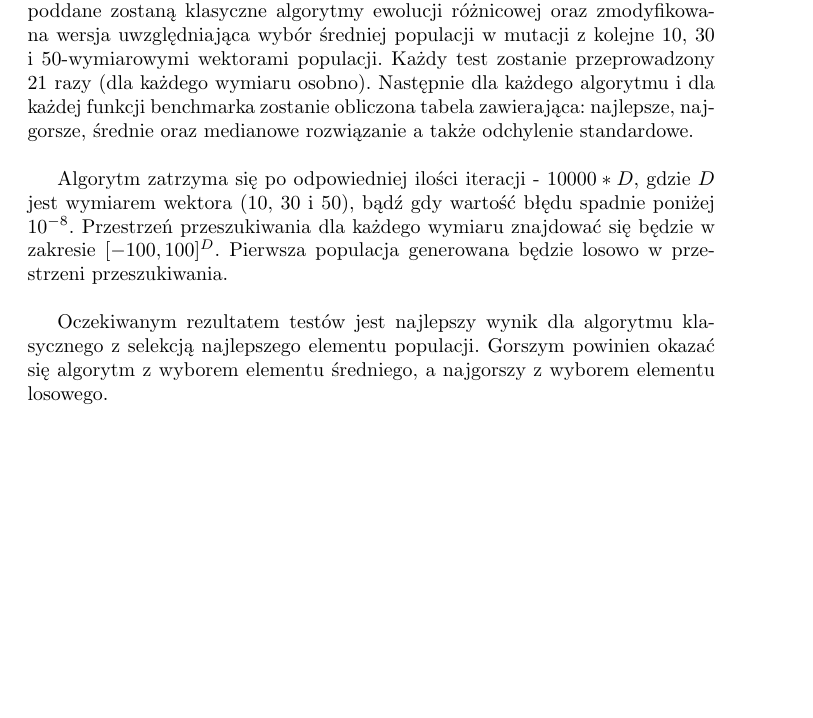
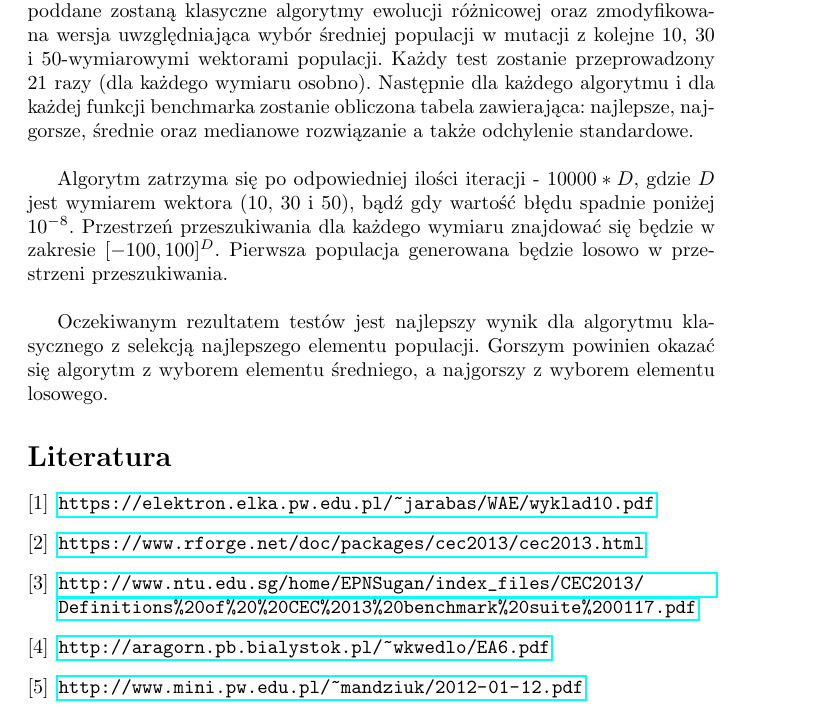
Before and after one commit to zurus93/Algorytmy-Ewolucyjne, a LaTeX document (Specyfikacja wstępna.tex): part of page 3 of 3, cut so that both start at the same text, the shorter picture padded with empty space. Compiled offline with pdfLaTeX; the source files are stored in an older character set and shown here as Unicode.

Commit message:
Bibliografia

```diff
--- a/Specyfikacja wstępna.tex
+++ b/Specyfikacja wstępna.tex
@@ -5,6 +5,7 @@
 \usepackage{graphicx}
 \usepackage{float}
 \usepackage{amsmath}
+\usepackage{hyperref}
 
 \author{Monika Żurkowska\\ Kacper Sarnacki}
 \title{Specyfikacja Wstępna\\ \textbf{Zmodyfikowany algorytm ewolucji różnicowej}}
@@ -80,4 +81,21 @@
 
 Oczekiwanym rezultatem testów jest najlepszy wynik dla algorytmu klasycznego z selekcją najlepszego elementu populacji. Gorszym powinien okazać się algorytm z wyborem elementu średniego, a najgorszy z wyborem elementu losowego.
 
+\begin{thebibliography}{9}
+\bibitem{wyklad}
+\url{https://elektron.elka.pw.edu.pl/~jarabas/WAE/wyklad10.pdf}
+
+\bibitem{cecopis}
+\url{https://www.rforge.net/doc/packages/cec2013/cec2013.html}
+
+\bibitem{cecdokumentacja}
+\url{http://www.ntu.edu.sg/home/EPNSugan/index_files/CEC2013/Definitions\%20of\%20\%20CEC\%2013\%20benchmark\%20suite\%200117.pdf}
+
+\bibitem{prezentacja1}
+\url{http://aragorn.pb.bialystok.pl/~wkwedlo/EA6.pdf}
+
+\bibitem{prezentacja1}
+\url{http://www.mini.pw.edu.pl/~mandziuk/2012-01-12.pdf}
+\end{thebibliography}
+
 \end{document}
```
Also changed, not shown: Specyfikacja wstępna.pdf.
